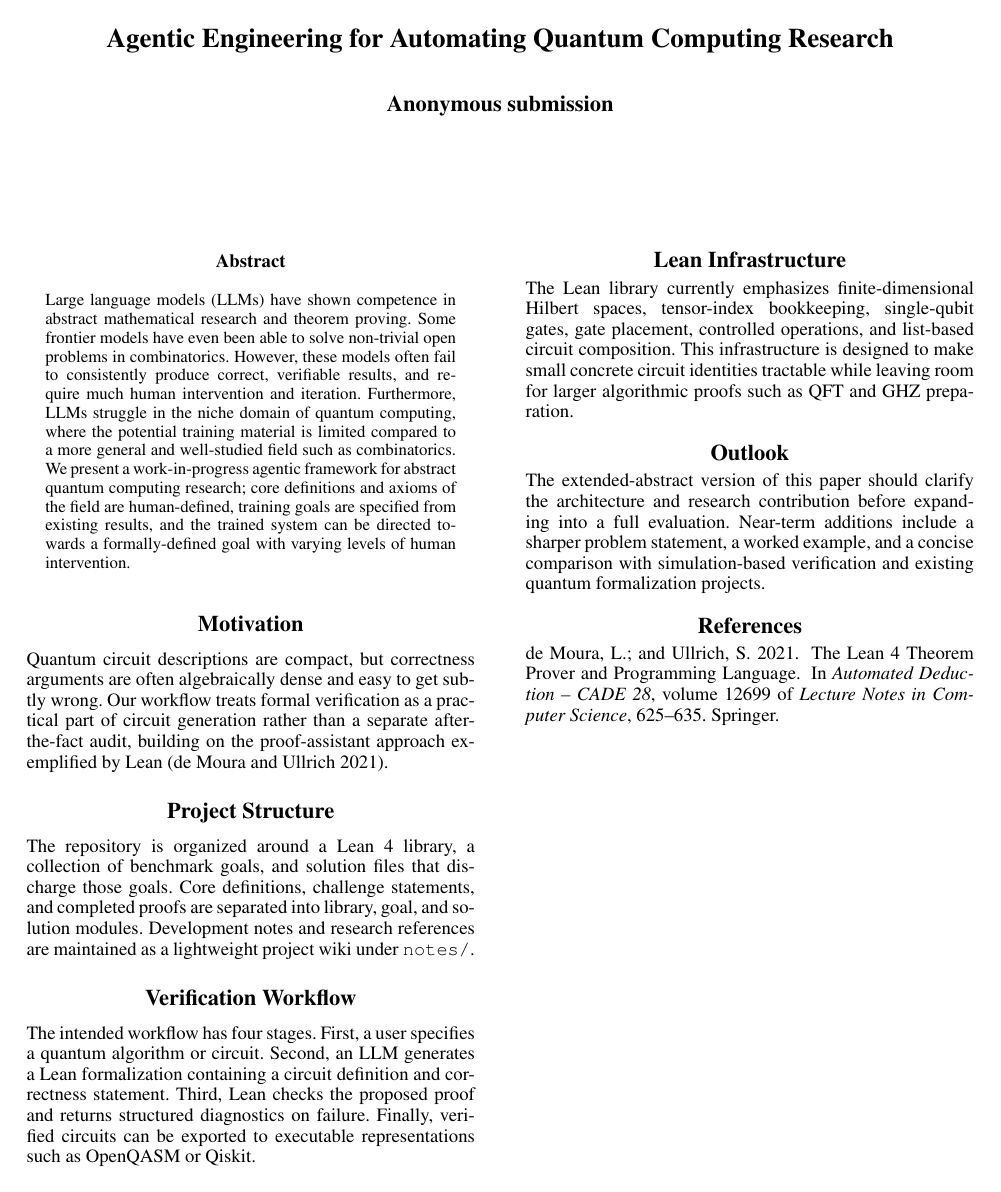
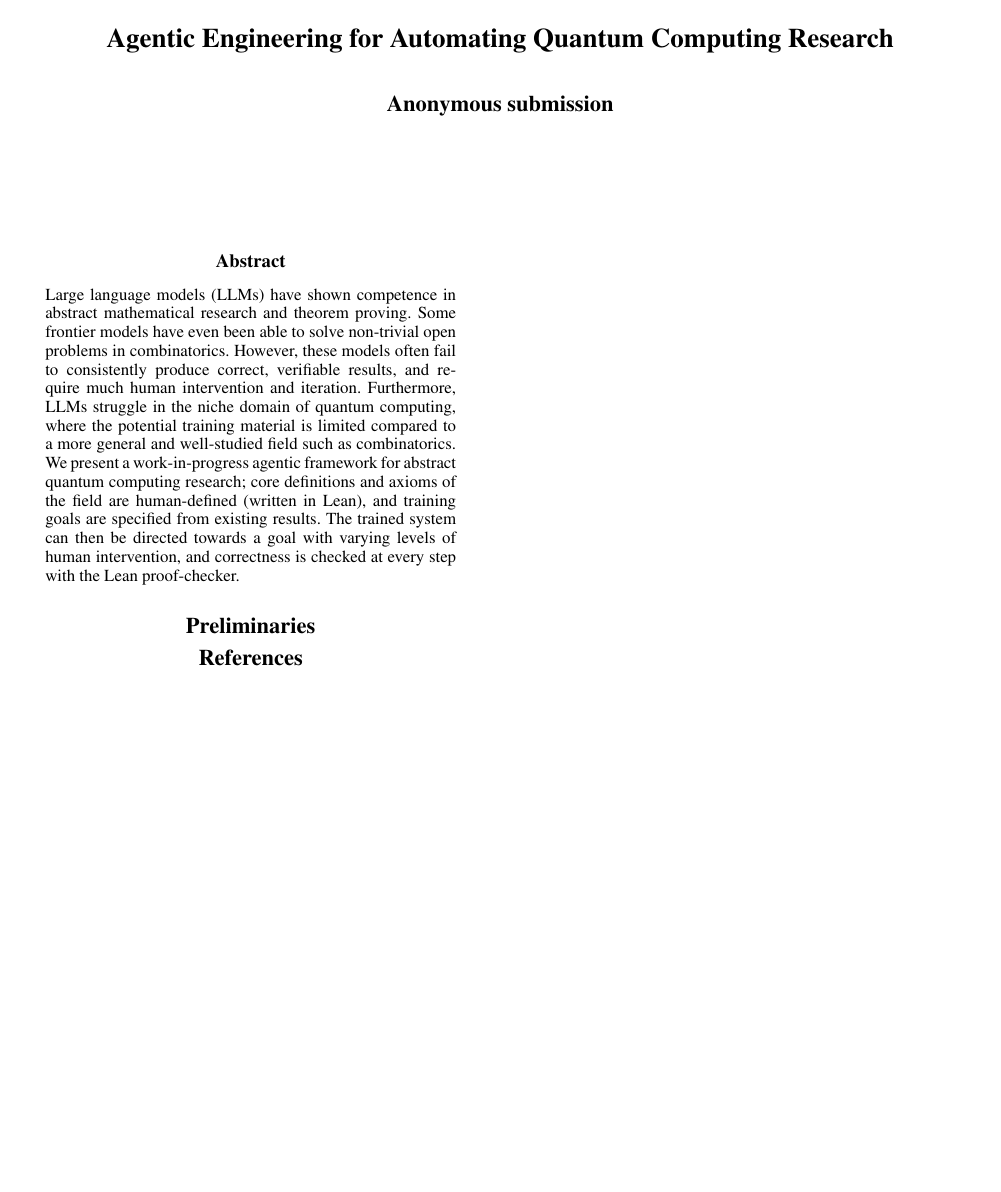
Before and after one commit to ian-turner/autoquantum, a LaTeX paper (paper/main.tex): the whole page. Compiled offline with pdfLaTeX.

Commit message:
remove template

```diff
--- a/paper/main.tex
+++ b/paper/main.tex
@@ -107,38 +107,12 @@ much human intervention and iteration.
 Furthermore, LLMs struggle in the niche domain of quantum computing, where the potential training material is
 limited compared to a more general and well-studied field such as combinatorics.
 We present a work-in-progress agentic framework for abstract quantum computing research;
-core definitions and axioms of the field are human-defined, training goals are specified from existing results,
-and the trained system can be directed towards a formally-defined goal with varying levels of human intervention.
+core definitions and axioms of the field are human-defined (written in Lean), and training goals are specified from existing results.
+The trained system can then be directed towards a goal with varying levels of human intervention,
+and correctness is checked at every step with the Lean proof-checker.
 \end{abstract}
 
-\section{Motivation}
-
-Quantum circuit descriptions are compact, but correctness arguments are often algebraically dense and easy to get subtly wrong.
-Our workflow treats formal verification as a practical part of circuit generation rather than a separate after-the-fact audit, building on the proof-assistant approach exemplified by Lean~\citep{moura2021lean}.
-
-\section{Project Structure}
-
-The repository is organized around a Lean 4 library, a collection of benchmark goals, and solution files that discharge those goals.
-Core definitions, challenge statements, and completed proofs are separated into library, goal, and solution modules.
-Development notes and research references are maintained as a lightweight project wiki under \texttt{notes/}.
-
-\section{Verification Workflow}
-
-The intended workflow has four stages.
-First, a user specifies a quantum algorithm or circuit.
-Second, an LLM generates a Lean formalization containing a circuit definition and correctness statement.
-Third, Lean checks the proposed proof and returns structured diagnostics on failure.
-Finally, verified circuits can be exported to executable representations such as OpenQASM or Qiskit.
-
-\section{Lean Infrastructure}
-
-The Lean library currently emphasizes finite-dimensional Hilbert spaces, tensor-index bookkeeping, single-qubit gates, gate placement, controlled operations, and list-based circuit composition.
-This infrastructure is designed to make small concrete circuit identities tractable while leaving room for larger algorithmic proofs such as QFT and GHZ preparation.
-
-\section{Outlook}
-
-The extended-abstract version of this paper should clarify the architecture and research contribution before expanding into a full evaluation.
-Near-term additions include a sharper problem statement, a worked example, and a concise comparison with simulation-based verification and existing quantum formalization projects.
+\section{Preliminaries}
 
 \bibliography{refs}
 
```
